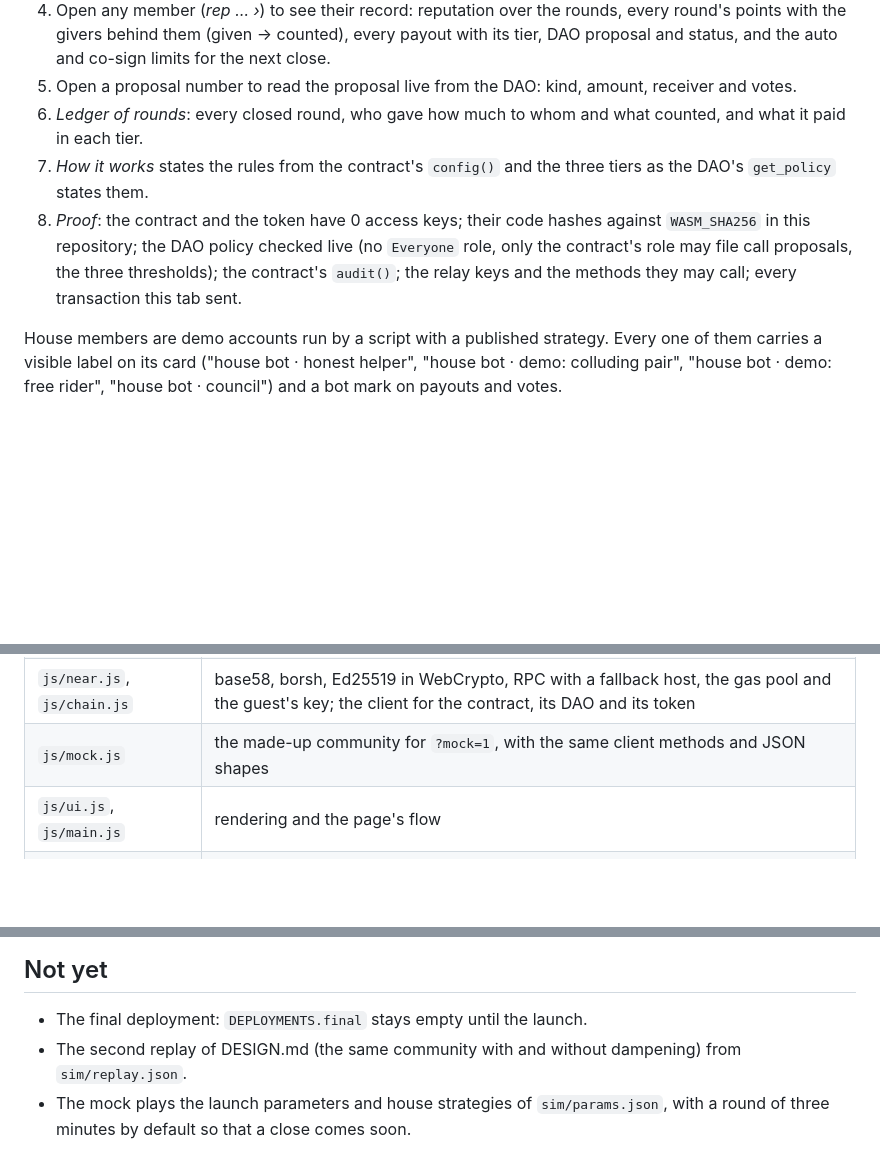
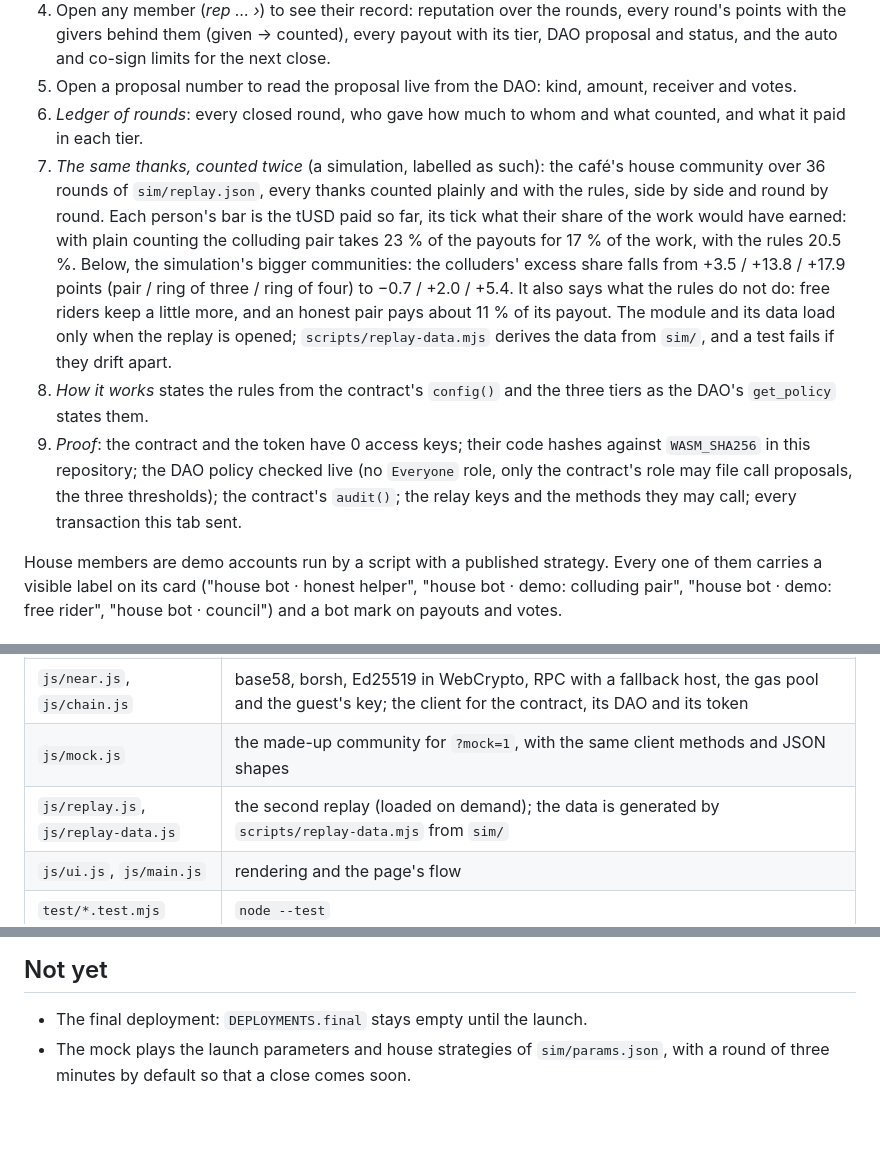
Before and after one commit to replaycourt/hat-tip, a Markdown page: web/README.md, 3 parts joined by grey strips. Drawn GitHub-style; blank space fills up the shorter version.

Commit message:
Page: the same thanks counted twice, a replay of the simulation

```diff
--- a/web/README.md
+++ b/web/README.md
@@ -15,8 +15,9 @@ A static page with no build step, no wallet and no third-party code. It shows on
 4. Open any member (*rep … ›*) to see their record: reputation over the rounds, every round's points with the givers behind them (given → counted), every payout with its tier, DAO proposal and status, and the auto and co-sign limits for the next close.
 5. Open a proposal number to read the proposal live from the DAO: kind, amount, receiver and votes.
 6. *Ledger of rounds*: every closed round, who gave how much to whom and what counted, and what it paid in each tier.
-7. *How it works* states the rules from the contract's `config()` and the three tiers as the DAO's `get_policy` states them.
-8. *Proof*: the contract and the token have 0 access keys; their code hashes against `WASM_SHA256` in this repository; the DAO policy checked live (no `Everyone` role, only the contract's role may file call proposals, the three thresholds); the contract's `audit()`; the relay keys and the methods they may call; every transaction this tab sent.
+7. *The same thanks, counted twice* (a simulation, labelled as such): the café's house community over 36 rounds of `sim/replay.json`, every thanks counted plainly and with the rules, side by side and round by round. Each person's bar is the tUSD paid so far, its tick what their share of the work would have earned: with plain counting the colluding pair takes 23 % of the payouts for 17 % of the work, with the rules 20.5 %. Below, the simulation's bigger communities: the colluders' excess share falls from +3.5 / +13.8 / +17.9 points (pair / ring of three / ring of four) to −0.7 / +2.0 / +5.4. It also says what the rules do not do: free riders keep a little more, and an honest pair pays about 11 % of its payout. The module and its data load only when the replay is opened; `scripts/replay-data.mjs` derives the data from `sim/`, and a test fails if they drift apart.
+8. *How it works* states the rules from the contract's `config()` and the three tiers as the DAO's `get_policy` states them.
+9. *Proof*: the contract and the token have 0 access keys; their code hashes against `WASM_SHA256` in this repository; the DAO policy checked live (no `Everyone` role, only the contract's role may file call proposals, the three thresholds); the contract's `audit()`; the relay keys and the methods they may call; every transaction this tab sent.
 
 House members are demo accounts run by a script with a published strategy. Every one of them carries a visible label on its card ("house bot · honest helper", "house bot · demo: colluding pair", "house bot · demo: free rider", "house bot · council") and a bot mark on payouts and votes.
 
@@ -71,6 +72,7 @@ Gas the page attaches, from the contract's own needs (it refuses less and names
 | `js/logic.js` | pure functions: the round close in the contract's integer arithmetic (a port of `sim/hat_tip_sim.py`), the preview, explanations, tiers, giving, signing text, policy checks, proposals, records, formatting |
 | `js/near.js`, `js/chain.js` | base58, borsh, Ed25519 in WebCrypto, RPC with a fallback host, the gas pool and the guest's key; the client for the contract, its DAO and its token |
 | `js/mock.js` | the made-up community for `?mock=1`, with the same client methods and JSON shapes |
+| `js/replay.js`, `js/replay-data.js` | the second replay (loaded on demand); the data is generated by `scripts/replay-data.mjs` from `sim/` |
 | `js/ui.js`, `js/main.js` | rendering and the page's flow |
 | `test/*.test.mjs` | `node --test` |
 
@@ -83,5 +85,4 @@ In headless Chrome against `?contract=stage` (desktop 1440×900 and phone 390×8
 ## Not yet
 
 - The final deployment: `DEPLOYMENTS.final` stays empty until the launch.
-- The second replay of DESIGN.md (the same community with and without dampening) from `sim/replay.json`.
 - The mock plays the launch parameters and house strategies of `sim/params.json`, with a round of three minutes by default so that a close comes soon.
```
Also changed, not shown: docs/shots/stage-desktop-replay.png (added), 7 other files.
